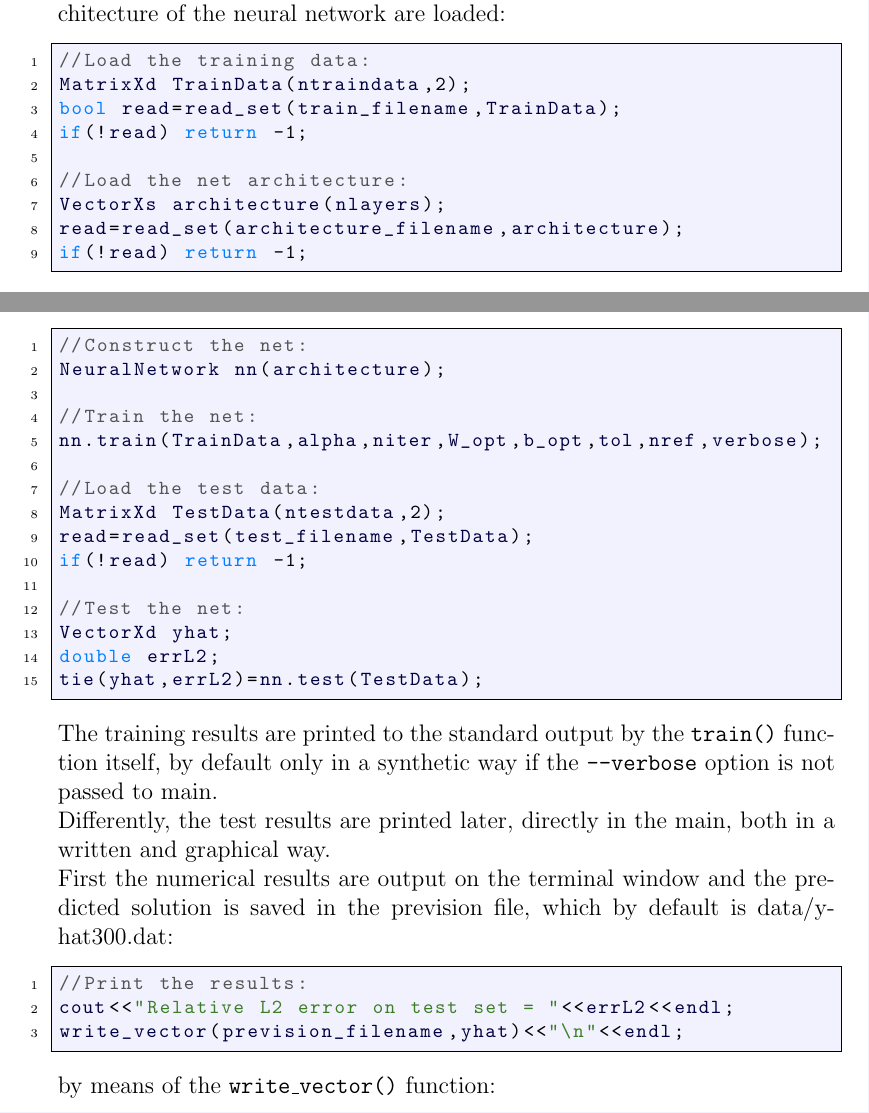
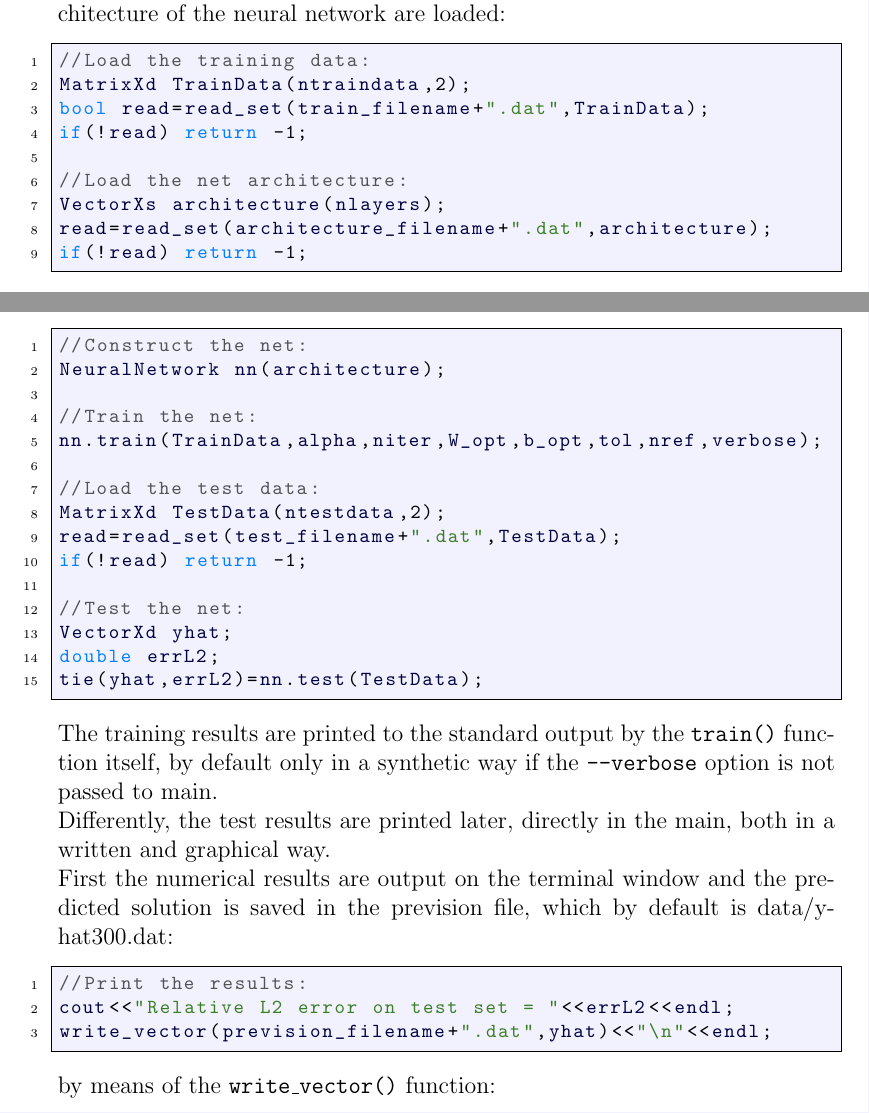
Before and after one commit to pjbaioni/neural-net, a LaTeX thesis (doc/report.tex): two parts of pages 46 and 47 of 62, joined at a grey line, cut so that both start at the same text. Compiled offline with pdfLaTeX.

Commit message:
Doc update after last code test on VM
- minor fixing in the doc, mostly names and comments,
  to follow the last commits in the code done after testing on VM
- on Lubuntu 18.04 LTS VM + new year modules everything works

```diff
--- a/doc/report.tex
+++ b/doc/report.tex
@@ -8,7 +8,6 @@
 \theoremstyle{definition}
 \newtheorem{Example}{Example}
 \newtheorem{Theorem}{Theorem}
-\newtheorem{ToDo}{ToDo}
 
 \usepackage{varioref,hyperref,cleveref}
 \usepackage[pdftex]{graphicx}
@@ -1009,12 +1008,12 @@ So after a first GetPot based input phase, the training dataset and the architec
 \begin{lstlisting}[frame=single]
 //Load the training data:
 MatrixXd TrainData(ntraindata,2);
-bool read=read_set(train_filename,TrainData);
+bool read=read_set(train_filename+".dat",TrainData);
 if(!read) return -1;
 
 //Load the net architecture:
 VectorXs architecture(nlayers);
-read=read_set(architecture_filename,architecture);
+read=read_set(architecture_filename+".dat",architecture);
 if(!read) return -1;
 \end{lstlisting}
 Since the reading has to work both with matrices and vectors, the read\_set function has been implemented as a function template, so to work with any matrix-like type which implements the overload of the call operator for accessing the elements:
@@ -1047,7 +1046,7 @@ nn.train(TrainData,alpha,niter,W_opt,b_opt,tol,nref,verbose);
 
 //Load the test data:
 MatrixXd TestData(ntestdata,2);
-read=read_set(test_filename,TestData);
+read=read_set(test_filename+".dat",TestData);
 if(!read) return -1;
 
 //Test the net:
@@ -1061,7 +1060,7 @@ First the numerical results are output on the terminal window and the predicted
 \begin{lstlisting}[frame=single, showstringspaces=false]
 //Print the results:
 cout<<"Relative L2 error on test set = "<<errL2<<endl;
-write_vector(prevision_filename,yhat)<<"\n"<<endl;
+write_vector(prevision_filename+".dat",yhat)<<"\n"<<endl;
 \end{lstlisting}
 by means of the {\ttfamily write\_vector()} function:
 \begin{lstlisting}[frame=single, showstringspaces=false]
```
Also changed, not shown: doc/report.pdf, doc/report.tex (8 more changed lines).
